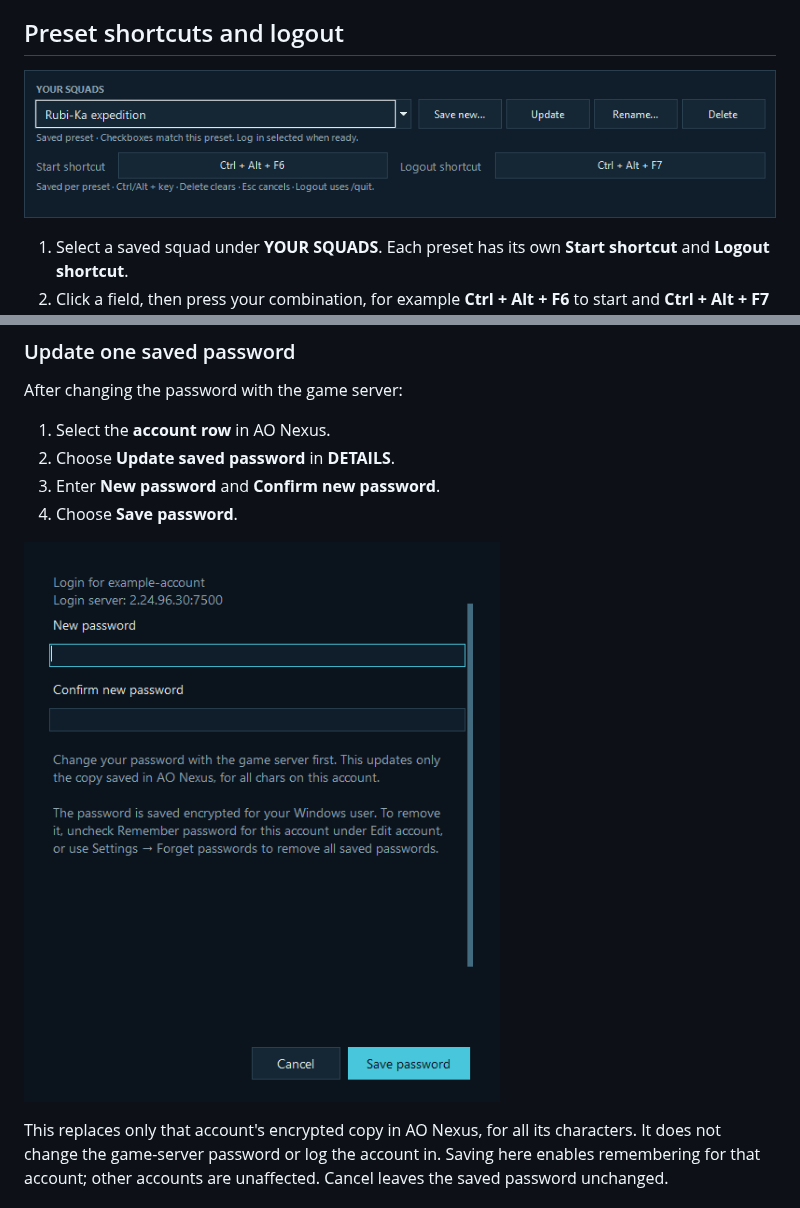
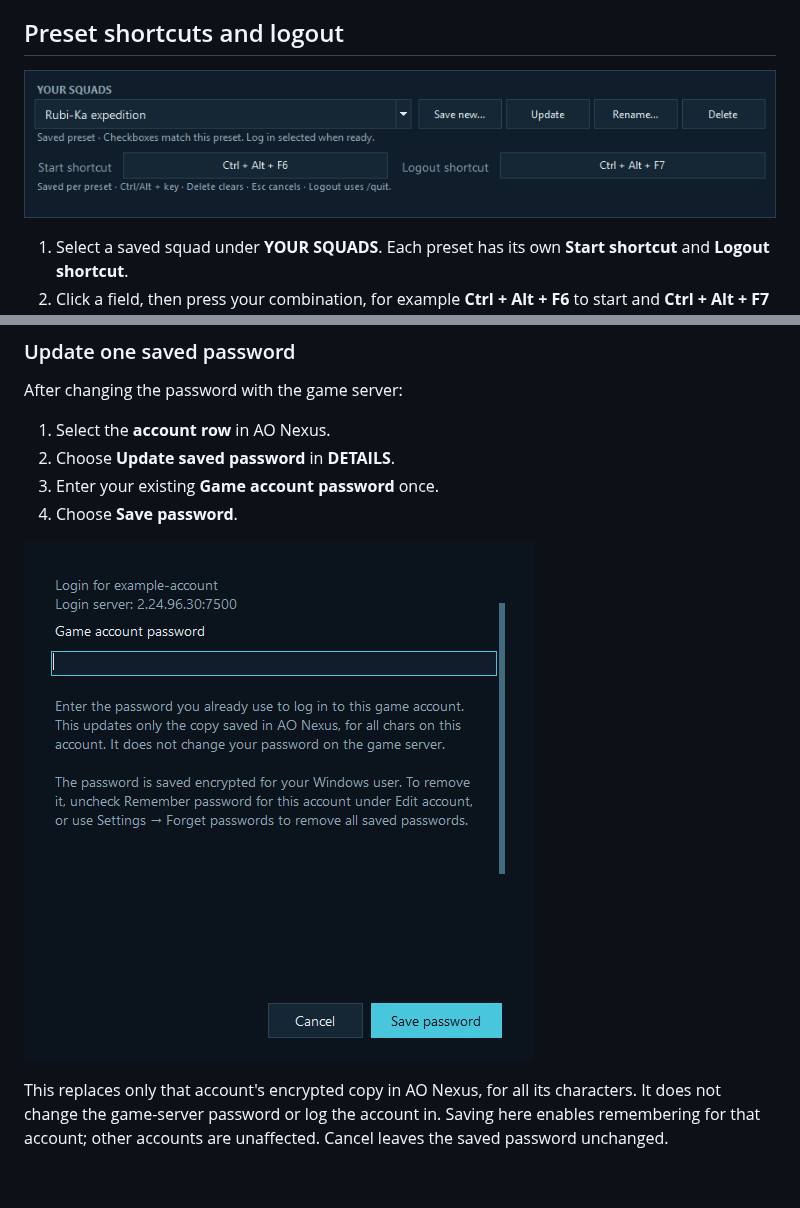
Before and after one commit to RazRn/AO-Nexus, a Markdown page: README.md, 2 parts joined by grey strips. GitHub-like rendering; pictures changed too: docs/images/preset-shortcuts.png, docs/images/update-saved-password.png; blank space fills up the shorter version.

```diff
--- a/README.md
+++ b/README.md
@@ -245,6 +245,6 @@ After changing the password with the game server:
 
 1. Select the **account row** in AO Nexus.
 2. Choose **Update saved password** in **DETAILS**.
-3. Enter **New password** and **Confirm new password**.
+3. Enter your existing **Game account password** once.
 4. Choose **Save password**.
 
```
Also changed, not shown: other parts of README.md (+5 -5 lines), docs/Whats-New-1.0.16.md (added, +8 -0 lines), docs/images/SCREENSHOTS.md (added, +13 -0 lines), docs/images/launcher-overview.png, docs/images/server-settings.png, 6 other files.
